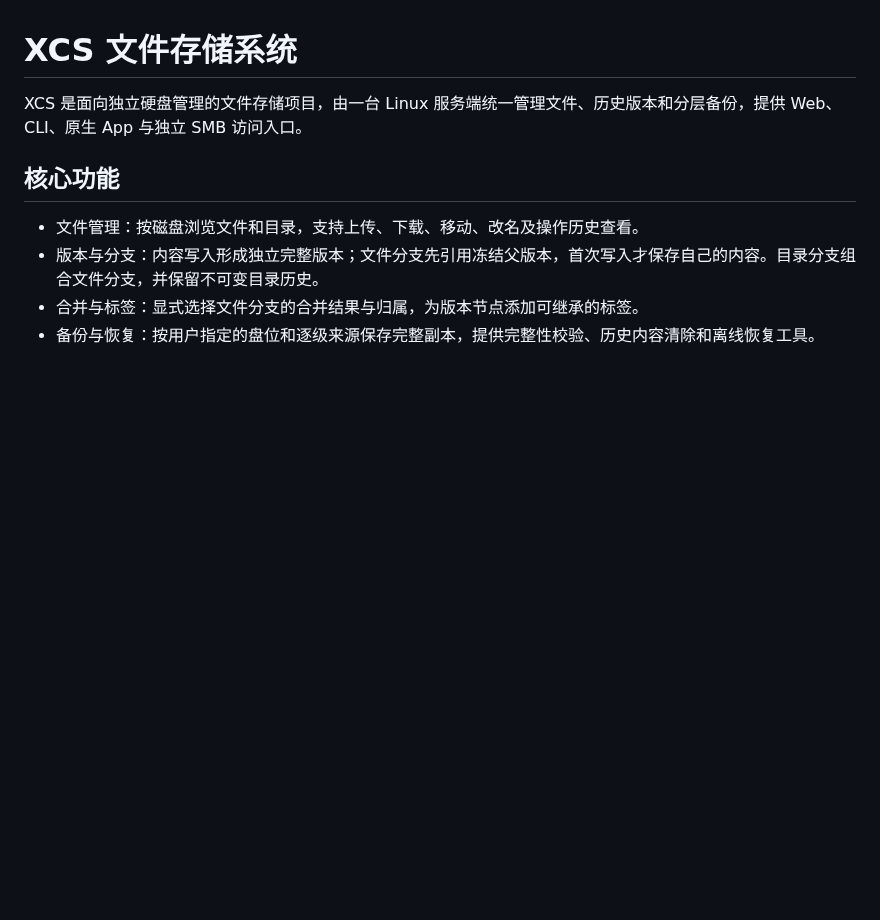
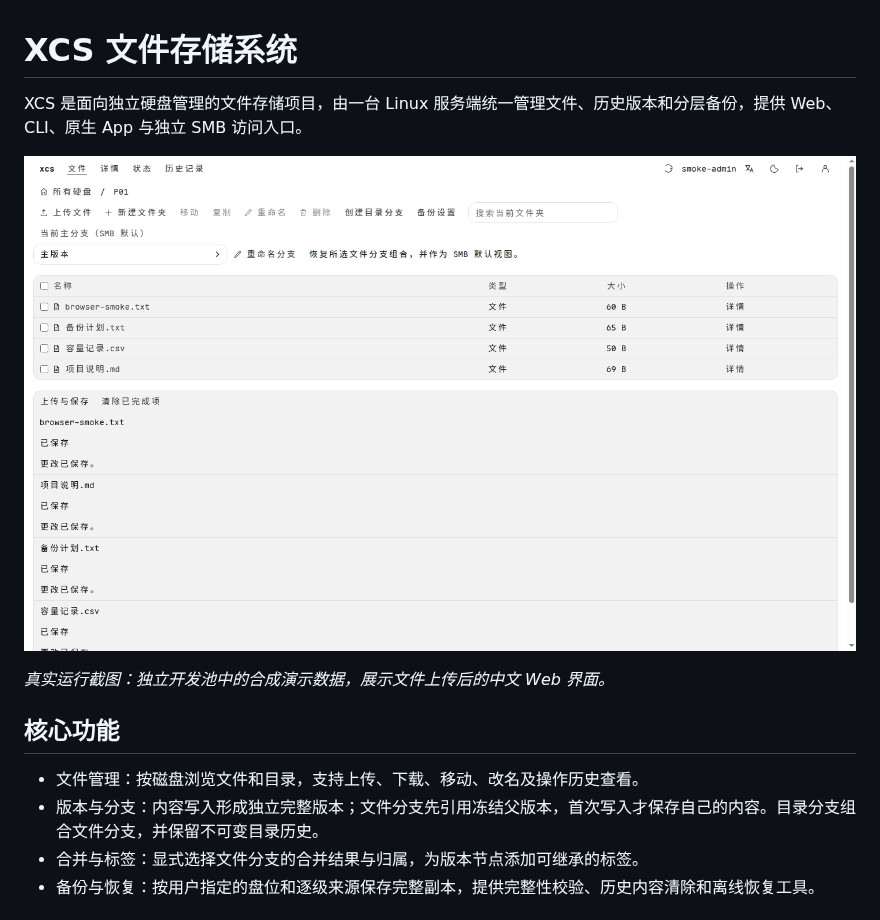
Before and after one commit to isarmg/xcs, a Markdown page: README.md, the part around the change. Rendered like a GitHub page; pictures changed too: docs/images/web-file-manager.png (added); blank space fills up the shorter version.

Commit message:
docs: show the real Chinese Web interface in README

```diff
--- a/README.md
+++ b/README.md
@@ -1,6 +1,10 @@
 # XCS 文件存储系统
 
 XCS 是面向独立硬盘管理的文件存储项目，由一台 Linux 服务端统一管理文件、历史版本和分层备份，提供 Web、CLI、原生 App 与独立 SMB 访问入口。
+
+![XCS Web 中文文件管理页面](docs/images/web-file-manager.png)
+
+*真实运行截图：独立开发池中的合成演示数据，展示文件上传后的中文 Web 界面。*
 
 ## 核心功能
 
```
